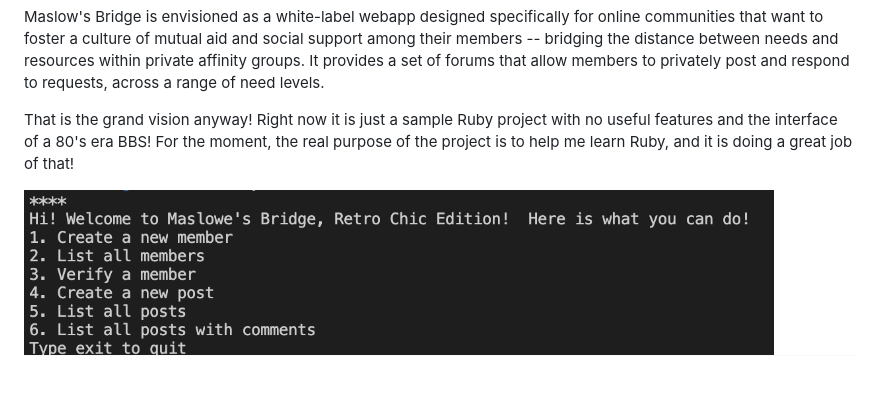
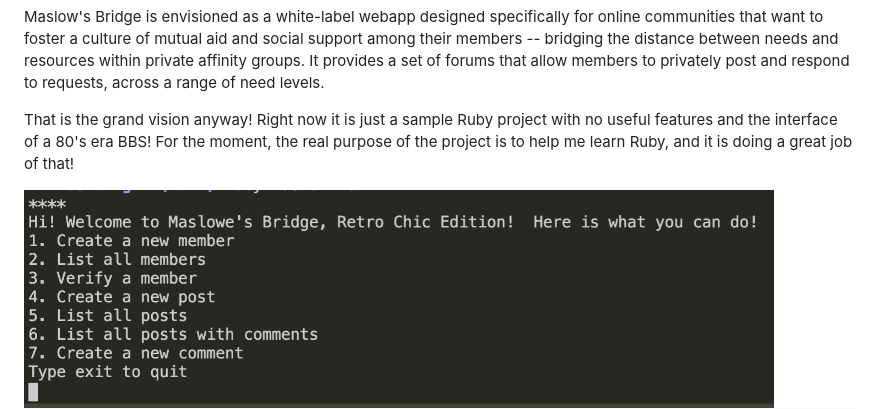
Before and after one commit to tara-m-harwood/maslow_cli, a Markdown page: README.md, the part around the change. GitHub-like rendering; pictures changed too: assets/menu_screenshot.png (added), assets/menu_screenshot_v1_01.png (deleted); blank space fills up the shorter version.

Commit message:
updated README and screenshots

```diff
--- a/README.md
+++ b/README.md
@@ -11,6 +11,6 @@ Maslow's Bridge is envisioned as a white-label webapp designed specifically for
 
 That is the grand vision anyway!  Right now it is just a sample Ruby project with no useful features and the interface of a 80's era BBS!  For the moment, the real purpose of the project is to help me learn Ruby, and it is doing a great job of that!
 
-<img src='./assets/menu_screenshot_v1_01.png' width="750">
+<img src='./assets/menu_screenshot.png' width="750">
 
 ![ERD](/assets/maslow_erd.png)
```
Also changed, not shown: assets/erd.png (deleted).
